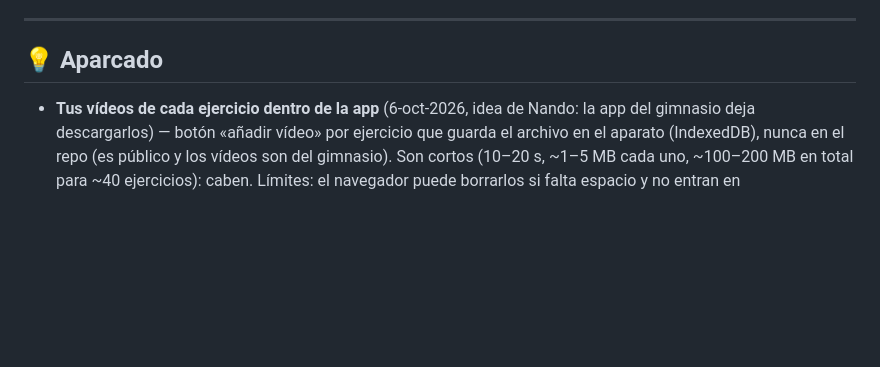
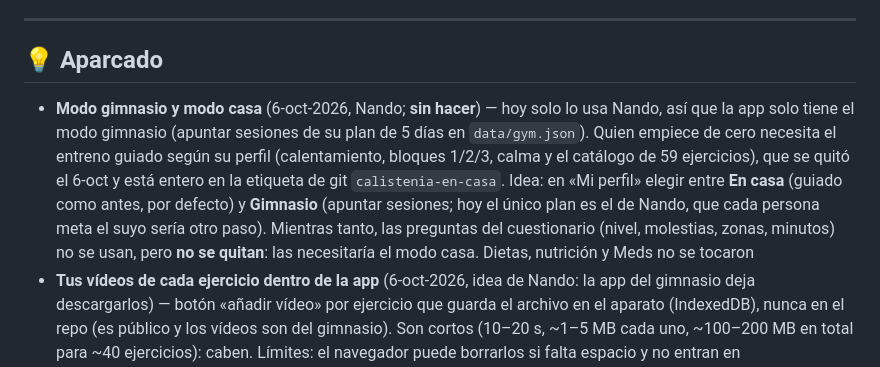
Before and after one commit to fvilpaz/health-tracker, a Markdown page: docs/PLAN.md, the part around the change. Rendered like a GitHub page; blank space fills up the shorter version.

Commit message:
docs(plan): aparcado el modo gimnasio y modo casa (el entreno guiado queda en la etiqueta calistenia-en-casa)
Co-Authored-By: Claude Sonnet 5.5 <noreply@anthropic.com>

```diff
--- a/docs/PLAN.md
+++ b/docs/PLAN.md
@@ -39,6 +39,7 @@
 
 ## 💡 Aparcado
 
+- **Modo gimnasio y modo casa** (6-oct-2026, Nando; **sin hacer**) — hoy solo lo usa Nando, así que la app solo tiene el modo gimnasio (apuntar sesiones de su plan de 5 días en `data/gym.json`). Quien empiece de cero necesita el entreno guiado según su perfil (calentamiento, bloques 1/2/3, calma y el catálogo de 59 ejercicios), que se quitó el 6-oct y está entero en la etiqueta de git `calistenia-en-casa`. Idea: en «Mi perfil» elegir entre **En casa** (guiado como antes, por defecto) y **Gimnasio** (apuntar sesiones; hoy el único plan es el de Nando, que cada persona meta el suyo sería otro paso). Mientras tanto, las preguntas del cuestionario (nivel, molestias, zonas, minutos) no se usan, pero **no se quitan**: las necesitaría el modo casa. Dietas, nutrición y Meds no se tocaron
 - **Tus vídeos de cada ejercicio dentro de la app** (6-oct-2026, idea de Nando: la app del gimnasio deja descargarlos) — botón «añadir vídeo» por ejercicio que guarda el archivo en el aparato (IndexedDB), nunca en el repo (es público y los vídeos son del gimnasio). Son cortos (10–20 s, ~1–5 MB cada uno, ~100–200 MB en total para ~40 ejercicios): caben. Límites: el navegador puede borrarlos si falta espacio y no entran en Exportar/copias. Alternativa más ligera: guardar solo el enlace por ejercicio (ya está como «Vídeos elegidos y revisados por ejercicio» en P2)
 - **Cardio con cronómetro y GPS dentro de la app** (6-oct-2026, idea de Nando; de momento a mano) — «Iniciar» y que cuente minutos y km con la geolocalización del navegador (~100 líneas + pruebas). Límites: solo con la página abierta y la pantalla encendida (en iPhone peor), gasta batería, y sin GPS en la cinta. Guardar solo minutos y km, nunca el recorrido. Conectar con Google Fit: descartado (su API se retira; Health Connect no se lee desde una web)
 - **Varios perfiles en el mismo aparato** (29-sep-2026, decidido no hacerlo por ahora: YAGNI) — cada uno usa su móvil. Para un PC compartido ya sirven los **perfiles del navegador** (Brave/Chrome: cada uno su cajón, sin programar nada). Si algún día hace falta: prefijo por perfil en las claves + pasar los datos actuales al primero; inicial en un círculo de color, sin fotos.
```
